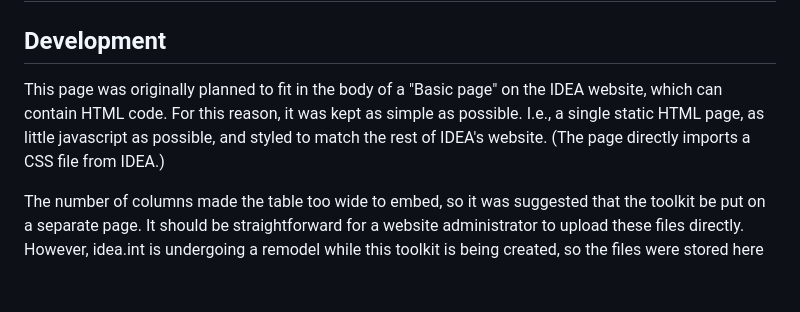
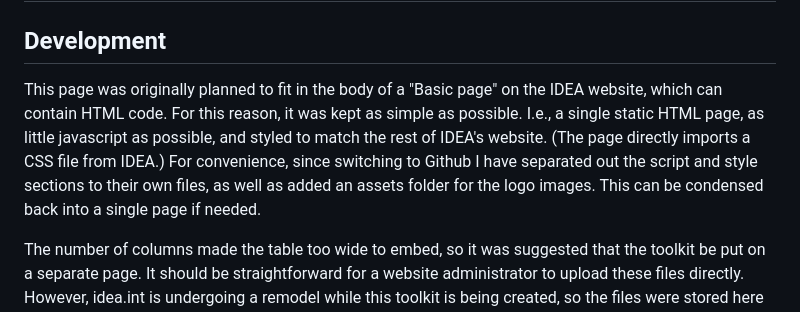
Before and after one commit to ProtectingElections/toolkit, a Markdown page: README.md, the part around the change. Rendered like a GitHub page; blank space fills up the shorter version.

Commit message:
Add note about separating files to README

```diff
--- a/README.md
+++ b/README.md
@@ -2,7 +2,7 @@
 
 ## Development
 
-This page was originally planned to fit in the body of a "Basic page" on the IDEA website, which can contain HTML code. For this reason, it was kept as simple as possible. I.e., a single static HTML page, as little javascript as possible, and styled to match the rest of IDEA's website. (The page directly imports a CSS file from IDEA.)
+This page was originally planned to fit in the body of a "Basic page" on the IDEA website, which can contain HTML code. For this reason, it was kept as simple as possible. I.e., a single static HTML page, as little javascript as possible, and styled to match the rest of IDEA's website. (The page directly imports a CSS file from IDEA.) For convenience, since switching to Github I have separated out the script and style sections to their own files, as well as added an assets folder for the logo images. This can be condensed back into a single page if needed.
 
 The number of columns made the table too wide to embed, so it was suggested that the toolkit be put on a separate page. It should be straightforward for a website administrator to upload these files directly. However, idea.int is undergoing a remodel while this toolkit is being created, so the files were stored here for now.
 
```
